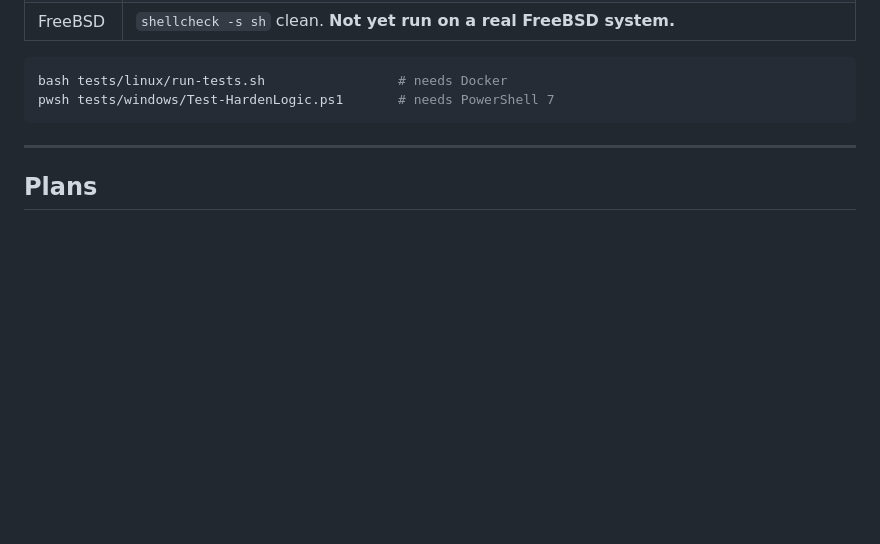
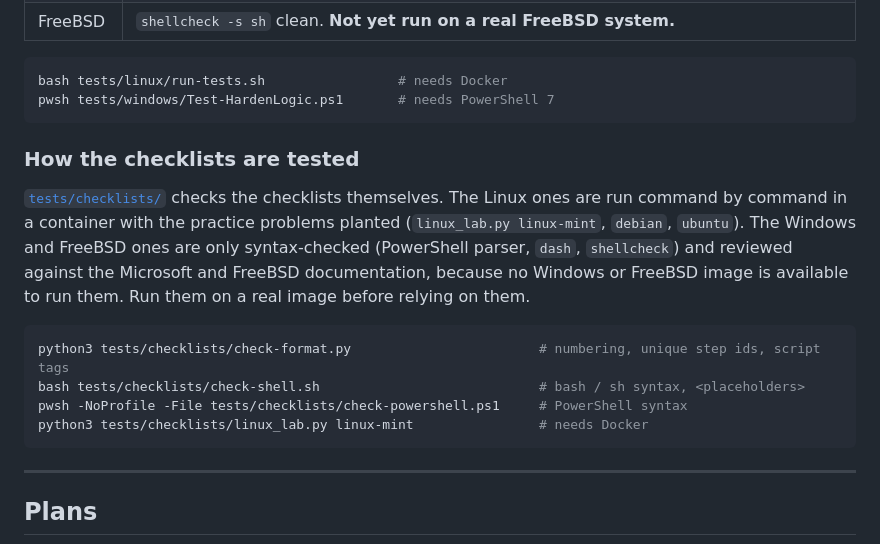
Before and after one commit to Ripper1004/CyberPatriot-Security-Script, a Markdown page: README.md, the part around the change. Drawn GitHub-style; blank space fills up the shorter version.

Commit message:
README: how the checklists are tested
Co-Authored-By: Claude Sonnet 5.5 <noreply@anthropic.com>
Claude-Session: https://claude.ai/code/session_01QsS9sYRwgEfoF6FjjjHqp7

````diff
--- a/README.md
+++ b/README.md
@@ -88,6 +88,17 @@ bash tests/linux/run-tests.sh                 # needs Docker
 pwsh tests/windows/Test-HardenLogic.ps1       # needs PowerShell 7
 ```
 
+### How the checklists are tested
+
+[`tests/checklists/`](tests/checklists/README.md) checks the checklists themselves. The Linux ones are run command by command in a container with the practice problems planted (`linux_lab.py linux-mint`, `debian`, `ubuntu`). The Windows and FreeBSD ones are only syntax-checked (PowerShell parser, `dash`, `shellcheck`) and reviewed against the Microsoft and FreeBSD documentation, because no Windows or FreeBSD image is available to run them. Run them on a real image before relying on them.
+
+```bash
+python3 tests/checklists/check-format.py                        # numbering, unique step ids, script tags
+bash tests/checklists/check-shell.sh                            # bash / sh syntax, <placeholders>
+pwsh -NoProfile -File tests/checklists/check-powershell.ps1     # PowerShell syntax
+python3 tests/checklists/linux_lab.py linux-mint                # needs Docker
+```
+
 ---
 
 ## Plans
````
